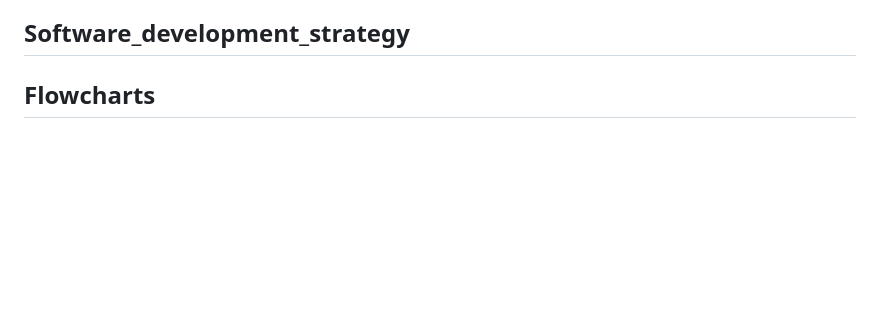
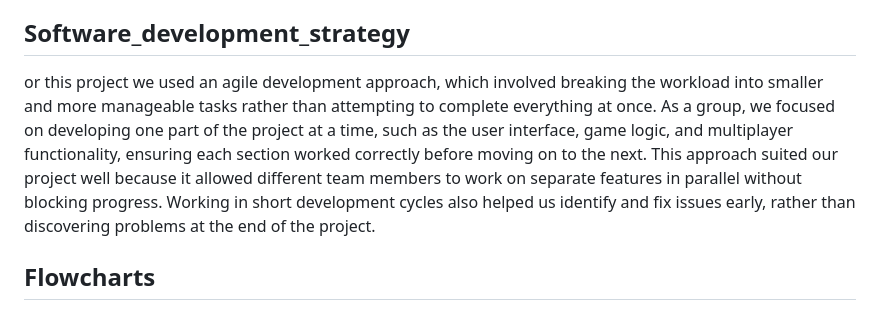
Before and after one commit to rayray-06/Project_Hangman_Assignment, a Markdown page: README.md, the part around the change printed below. GitHub-like rendering; blank space fills up the shorter version.

```diff
--- a/README.md
+++ b/README.md
@@ -123,6 +123,6 @@ The chosen word, guessed letters, remaining attempts, and current player turn ar
 6) Duplicate room codes: If the room code generator creates the same code twice by accident, two different games could end up sharing the same room and cause issues.
 
 ## Software_development_strategy
-
+or this project we used an agile development approach, which involved breaking the workload into smaller and more manageable tasks rather than attempting to complete everything at once. As a group, we focused on developing one part of the project at a time, such as the user interface, game logic, and multiplayer functionality, ensuring each section worked correctly before moving on to the next. This approach suited our project well because it allowed different team members to work on separate features in parallel without blocking progress. Working in short development cycles also helped us identify and fix issues early, rather than discovering problems at the end of the project.
 
 ## Flowcharts
```
Also changed, not shown: other parts of README.md (+2 -1 lines).
